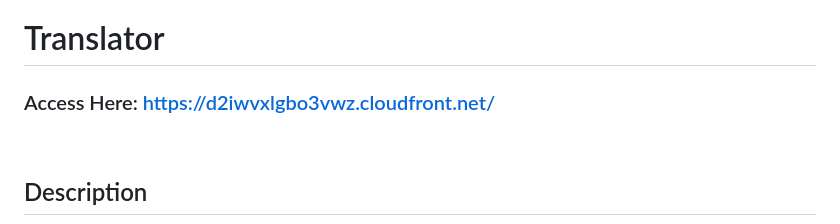
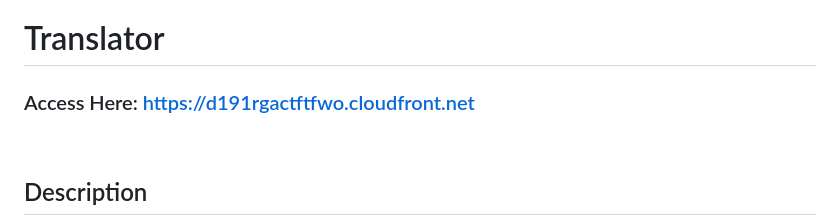
Before and after one commit to JeremyPflipsen/translator, a Markdown page: README.md, the part around the change. Drawn GitHub-style.

```diff
--- a/README.md
+++ b/README.md
@@ -1,6 +1,6 @@
 # Translator
 
-### Access Here: https://d2iwvxlgbo3vwz.cloudfront.net/
+### Access Here: https://d191rgactftfwo.cloudfront.net
 
 <br/>
 
```
